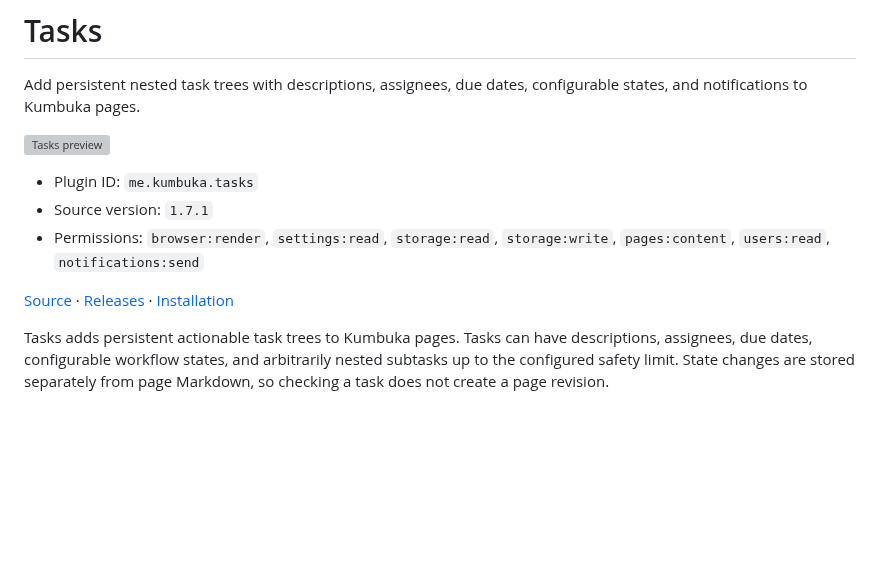
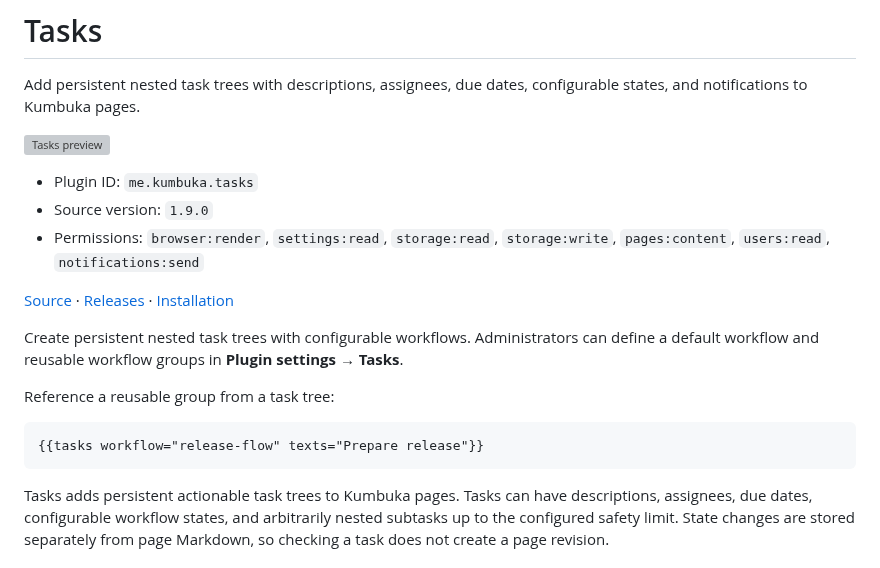
Before and after one commit to kumbuka-me/docs, a Markdown page: content/extensions/tasks.md, the part around the change. Rendered like a GitHub page; blank space fills up the shorter version; grey boxes are pictures that could not be loaded.

````diff
--- a/content/extensions/tasks.md
+++ b/content/extensions/tasks.md
@@ -7,10 +7,18 @@ Add persistent nested task trees with descriptions, assignees, due dates, config
 ![Tasks preview](/assets/plugins/tasks/preview.png)
 
 - Plugin ID: `me.kumbuka.tasks`
-- Source version: `1.7.1`
+- Source version: `1.9.0`
 - Permissions: `browser:render`, `settings:read`, `storage:read`, `storage:write`, `pages:content`, `users:read`, `notifications:send`
 
 [Source](https://github.com/kumbuka-me/plugins/tree/main/tasks) · [Releases](https://github.com/kumbuka-me/plugins/releases?q=tasks%2Fv) · [Installation](../administration/plugins.md)
+
+Create persistent nested task trees with configurable workflows. Administrators can define a default workflow and reusable workflow groups in **Plugin settings → Tasks**.
+
+Reference a reusable group from a task tree:
+
+```markdown
+{{tasks workflow="release-flow" texts="Prepare release"}}
+```
 
 Tasks adds persistent actionable task trees to Kumbuka pages. Tasks can have descriptions, assignees, due dates, configurable workflow states, and arbitrarily nested subtasks up to the configured safety limit. State changes are stored separately from page Markdown, so checking a task does not create a page revision.
 
````
Also changed, not shown: content/extensions/bulleted-lists.md (added, +15 -0 lines), content/extensions/index.md (+12 -0 lines), content/extensions/numbered-lists.md (added, +15 -0 lines), content/extensions/task-lists.md (+4 -2 lines), assets/plugins/bulleted-lists/preview.png (added), assets/plugins/numbered-lists/preview.png (added).
